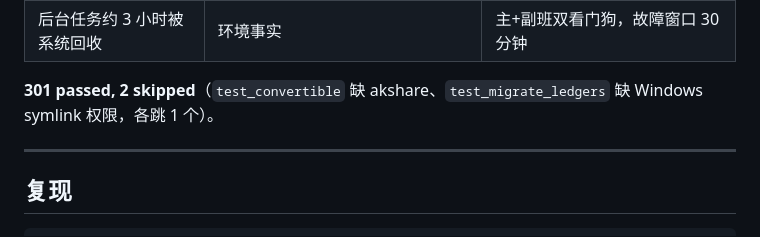
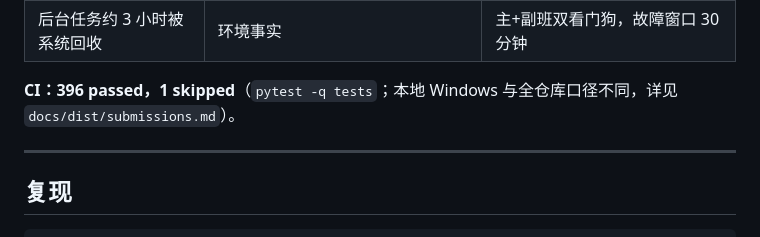
Before and after one commit to Zhuyuyangyy/PaperTrade-Agent-V2, a Markdown page: README.md, the part around the change. GitHub-like rendering.

Commit message:
docs: sync README test count with current CI

```diff
--- a/README.md
+++ b/README.md
@@ -290,7 +290,7 @@ python -m research.verify --list-market                   # 本地行情缓存
 | 停止后循环反复复活 | `loop.sh` while true 守护 + 排队后台任务到点自启 | STOP 文件 kill switch（幂等） |
 | 后台任务约 3 小时被系统回收 | 环境事实 | 主+副班双看门狗，故障窗口 30 分钟 |
 
-**301 passed, 2 skipped**（`test_convertible` 缺 akshare、`test_migrate_ledgers` 缺 Windows symlink 权限，各跳 1 个）。
+**CI：396 passed，1 skipped**（`pytest -q tests`；本地 Windows 与全仓库口径不同，详见 `docs/dist/submissions.md`）。
 
 ---
 
```
